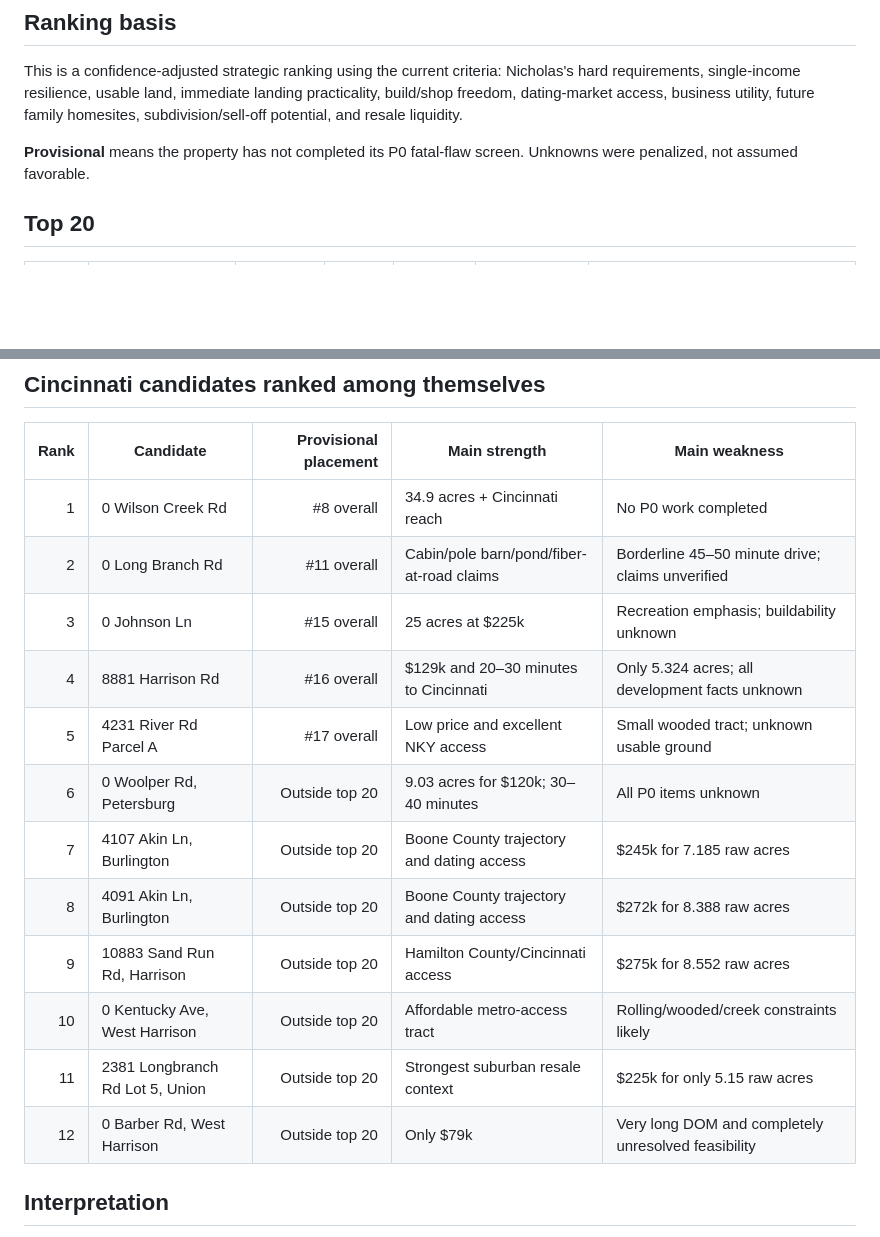
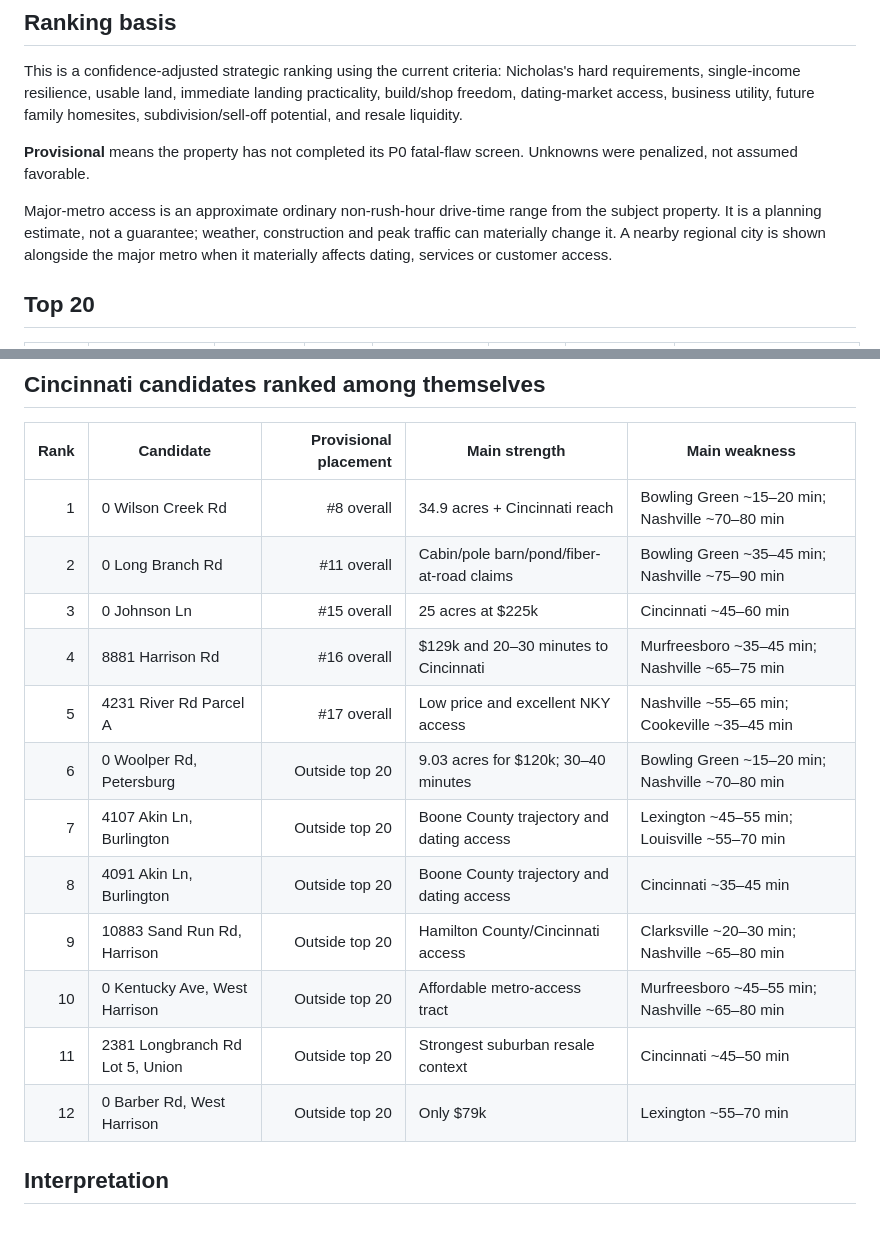
Before and after one commit to nicholaskell/PropertyResearch, a Markdown page: reports/unified-top-20-2026-09-14.md, 2 parts joined by grey strips. Rendered like a GitHub page; blank space fills up the shorter version.

Commit message:
Add major metro drive times to unified top 20

```diff
--- a/reports/unified-top-20-2026-09-14.md
+++ b/reports/unified-top-20-2026-09-14.md
@@ -6,5 +6,7 @@ This is a confidence-adjusted strategic ranking using the current criteria: Nich
 
 **Provisional** means the property has not completed its P0 fatal-flaw screen. Unknowns were penalized, not assumed favorable.
 
+Major-metro access is an approximate ordinary non-rush-hour drive-time range from the subject property. It is a planning estimate, not a guarantee; weather, construction and peak traffic can materially change it. A nearby regional city is shown alongside the major metro when it materially affects dating, services or customer access.
+
 ## Top 20
 
@@ -35,18 +37,18 @@ This is a confidence-adjusted strategic ranking using the current criteria: Nich
 
 | Rank | Candidate | Provisional placement | Main strength | Main weakness |
 |---:|---|---:|---|---|
-| 1 | 0 Wilson Creek Rd | #8 overall | 34.9 acres + Cincinnati reach | No P0 work completed |
-| 2 | 0 Long Branch Rd | #11 overall | Cabin/pole barn/pond/fiber-at-road claims | Borderline 45–50 minute drive; claims unverified |
-| 3 | 0 Johnson Ln | #15 overall | 25 acres at $225k | Recreation emphasis; buildability unknown |
-| 4 | 8881 Harrison Rd | #16 overall | $129k and 20–30 minutes to Cincinnati | Only 5.324 acres; all development facts unknown |
-| 5 | 4231 River Rd Parcel A | #17 overall | Low price and excellent NKY access | Small wooded tract; unknown usable ground |
-| 6 | 0 Woolper Rd, Petersburg | Outside top 20 | 9.03 acres for $120k; 30–40 minutes | All P0 items unknown |
-| 7 | 4107 Akin Ln, Burlington | Outside top 20 | Boone County trajectory and dating access | $245k for 7.185 raw acres |
-| 8 | 4091 Akin Ln, Burlington | Outside top 20 | Boone County trajectory and dating access | $272k for 8.388 raw acres |
-| 9 | 10883 Sand Run Rd, Harrison | Outside top 20 | Hamilton County/Cincinnati access | $275k for 8.552 raw acres |
-| 10 | 0 Kentucky Ave, West Harrison | Outside top 20 | Affordable metro-access tract | Rolling/wooded/creek constraints likely |
-| 11 | 2381 Longbranch Rd Lot 5, Union | Outside top 20 | Strongest suburban resale context | $225k for only 5.15 raw acres |
-| 12 | 0 Barber Rd, West Harrison | Outside top 20 | Only $79k | Very long DOM and completely unresolved feasibility |
+| 1 | 0 Wilson Creek Rd | #8 overall | 34.9 acres + Cincinnati reach | Bowling Green ~15–20 min; Nashville ~70–80 min | No P0 work completed |
+| 2 | 0 Long Branch Rd | #11 overall | Cabin/pole barn/pond/fiber-at-road claims | Bowling Green ~35–45 min; Nashville ~75–90 min | Borderline 45–50 minute drive; claims unverified |
+| 3 | 0 Johnson Ln | #15 overall | 25 acres at $225k | Cincinnati ~45–60 min | Recreation emphasis; buildability unknown |
+| 4 | 8881 Harrison Rd | #16 overall | $129k and 20–30 minutes to Cincinnati | Murfreesboro ~35–45 min; Nashville ~65–75 min | Only 5.324 acres; all development facts unknown |
+| 5 | 4231 River Rd Parcel A | #17 overall | Low price and excellent NKY access | Nashville ~55–65 min; Cookeville ~35–45 min | Small wooded tract; unknown usable ground |
+| 6 | 0 Woolper Rd, Petersburg | Outside top 20 | 9.03 acres for $120k; 30–40 minutes | Bowling Green ~15–20 min; Nashville ~70–80 min | All P0 items unknown |
+| 7 | 4107 Akin Ln, Burlington | Outside top 20 | Boone County trajectory and dating access | Lexington ~45–55 min; Louisville ~55–70 min | $245k for 7.185 raw acres |
+| 8 | 4091 Akin Ln, Burlington | Outside top 20 | Boone County trajectory and dating access | Cincinnati ~35–45 min | $272k for 8.388 raw acres |
+| 9 | 10883 Sand Run Rd, Harrison | Outside top 20 | Hamilton County/Cincinnati access | Clarksville ~20–30 min; Nashville ~65–80 min | $275k for 8.552 raw acres |
+| 10 | 0 Kentucky Ave, West Harrison | Outside top 20 | Affordable metro-access tract | Murfreesboro ~45–55 min; Nashville ~65–80 min | Rolling/wooded/creek constraints likely |
+| 11 | 2381 Longbranch Rd Lot 5, Union | Outside top 20 | Strongest suburban resale context | Cincinnati ~45–50 min | $225k for only 5.15 raw acres |
+| 12 | 0 Barber Rd, West Harrison | Outside top 20 | Only $79k | Lexington ~55–70 min | Very long DOM and completely unresolved feasibility |
 
 ## Interpretation
 
```
Also changed, not shown: other parts of reports/unified-top-20-2026-09-14.md (+22 -22 lines).
